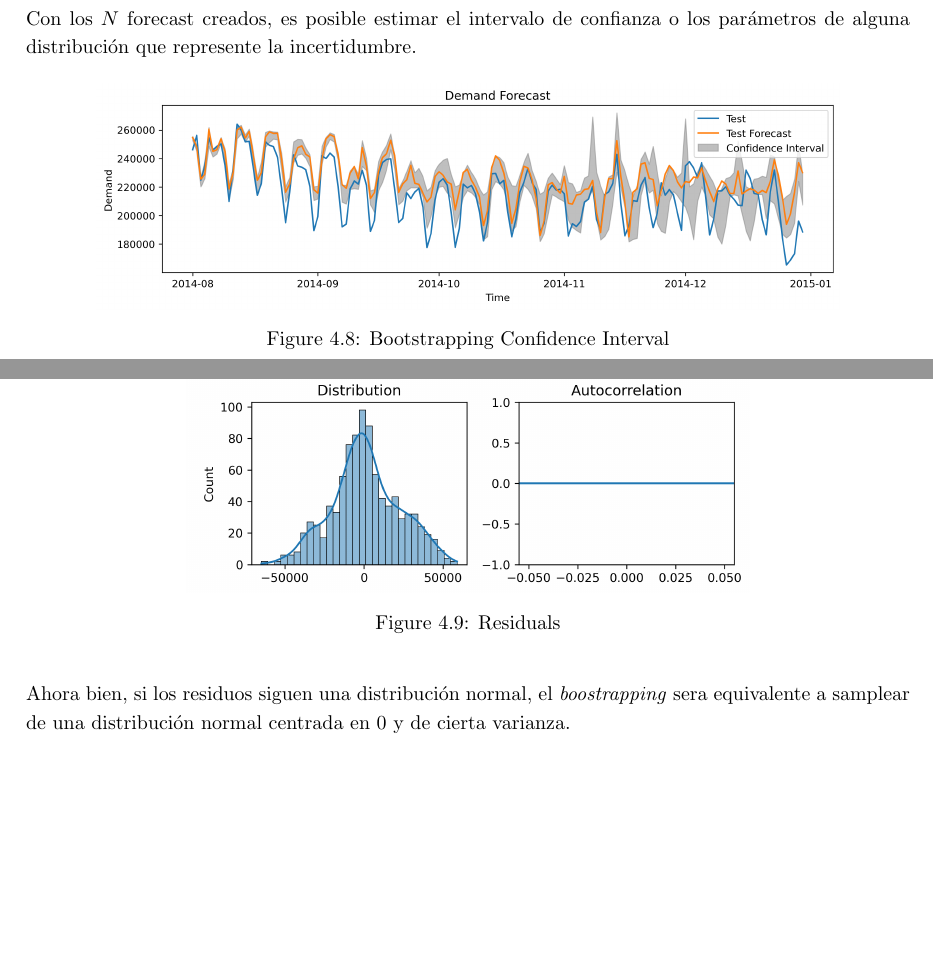
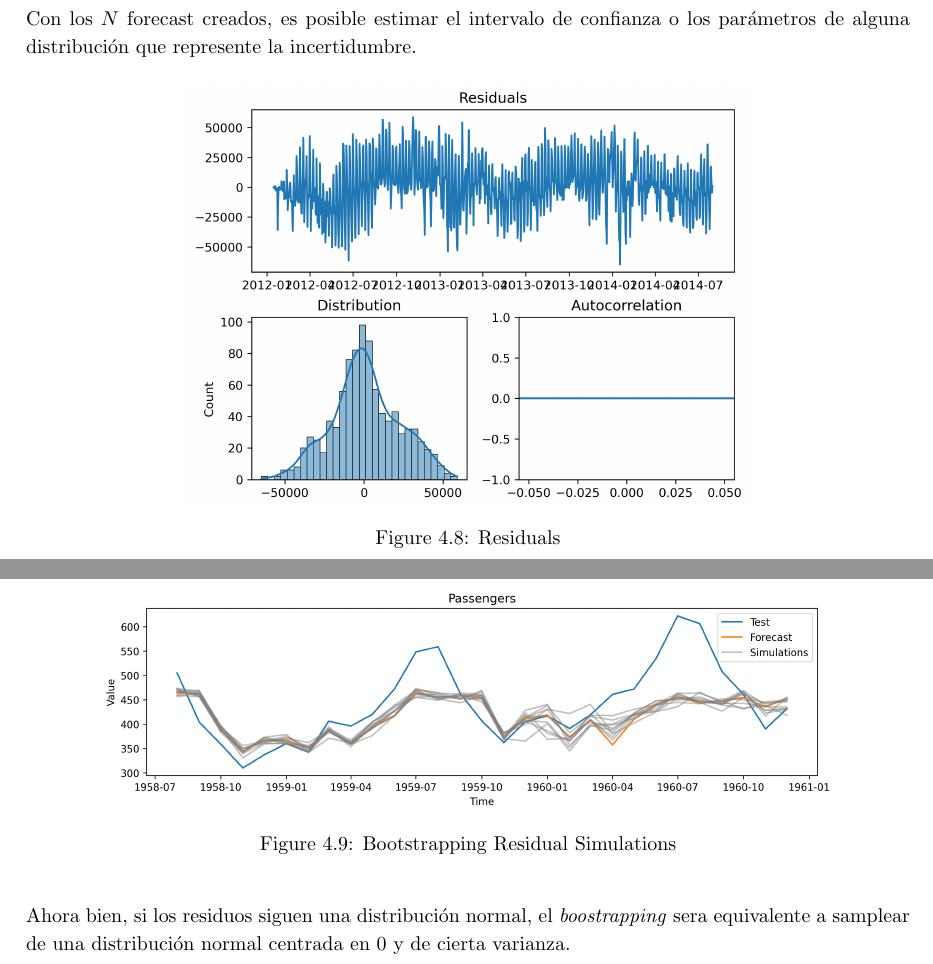
Before and after one commit to Bruno-Moreno/ML---Study, a LaTeX document (ai_algorithms.tex, which reads chapters/TS.tex): two parts of pages 33 and 34 of 47, joined at a grey line, cut so that both start at the same text, the shorter picture padded with empty space. Compiled offline with pdfLaTeX.

Commit message:
New plots added

```diff
--- a/chapters/TS.tex
+++ b/chapters/TS.tex
@@ -123,14 +123,14 @@ Con los $N$ forecast creados, es posible estimar el intervalo de confianza o los
 
 \begin{figure}[H]
     \center
-    \includegraphics[scale=0.5]{notebooks/TS/img/demand_ml_forecasting.png}
-    \caption{Bootstrapping Confidence Interval}
+    \includegraphics[scale=0.6]{notebooks/TS/img/residuals.png}
+    \caption{Residuals}
 \end{figure}
 
 \begin{figure}[H]
     \center
-    \includegraphics[scale=0.6]{notebooks/TS/img/residuals.png}
-    \caption{Residuals}
+    \includegraphics[scale=0.5]{notebooks/TS/img/residual_bootstrapping_simulations.png}
+    \caption{Bootstrapping Residual Simulations}
 \end{figure}
 
 Ahora bien, si los residuos siguen una distribución normal, el \textit{boostrapping} sera equivalente a samplear de una distribución normal centrada en 0 y de cierta varianza.
```
Also changed, not shown: notebooks/TS/img/demand_ml_forecasting.png (deleted).
